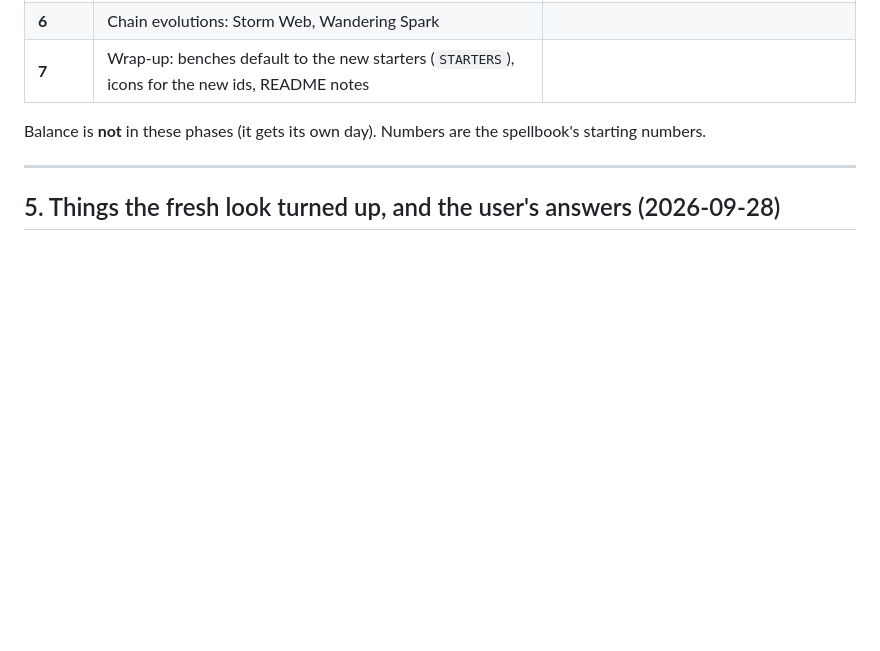
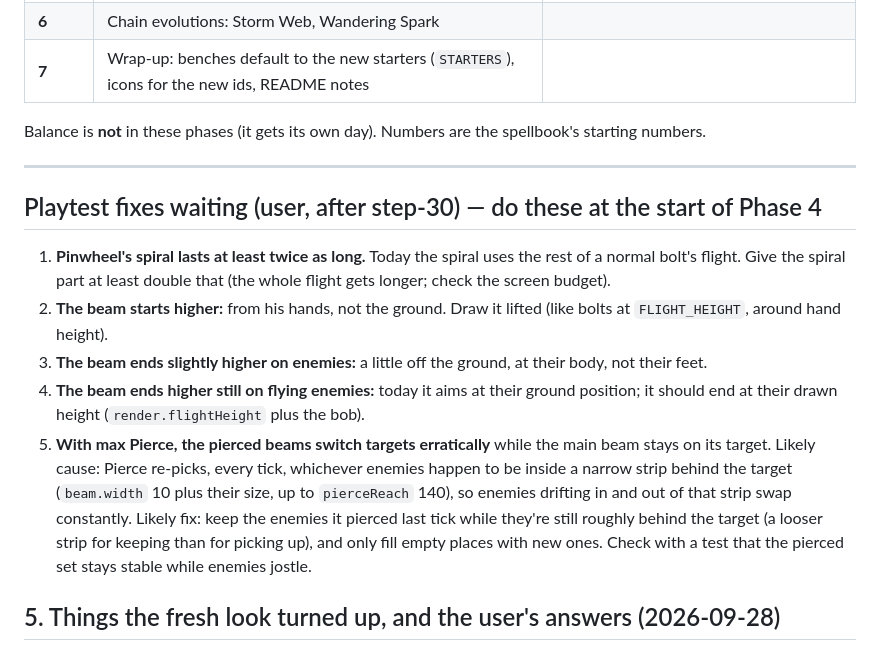
Before and after one commit to Benko-E/Idle-Survivor, a Markdown page: plans/2026-09-28-new-build-roadmap.md, the part around the change. Rendered like a GitHub page; blank space fills up the shorter version.

Commit message:
Roadmap: playtest fixes after step-30
Co-Authored-By: Claude Opus 5.5 <noreply@anthropic.com>

```diff
--- a/plans/2026-09-28-new-build-roadmap.md
+++ b/plans/2026-09-28-new-build-roadmap.md
@@ -99,6 +99,14 @@ Balance is **not** in these phases (it gets its own day). Numbers are the spellb
 
 ---
 
+## Playtest fixes waiting (user, after step-30) — do these at the start of Phase 4
+
+1. **Pinwheel's spiral lasts at least twice as long.** Today the spiral uses the rest of a normal bolt's flight. Give the spiral part at least double that (the whole flight gets longer; check the screen budget).
+2. **The beam starts higher:** from his hands, not the ground. Draw it lifted (like bolts at `FLIGHT_HEIGHT`, around hand height).
+3. **The beam ends slightly higher on enemies:** a little off the ground, at their body, not their feet.
+4. **The beam ends higher still on flying enemies:** today it aims at their ground position; it should end at their drawn height (`render.flightHeight` plus the bob).
+5. **With max Pierce, the pierced beams switch targets erratically** while the main beam stays on its target. Likely cause: Pierce re-picks, every tick, whichever enemies happen to be inside a narrow strip behind the target (`beam.width` 10 plus their size, up to `pierceReach` 140), so enemies drifting in and out of that strip swap constantly. Likely fix: keep the enemies it pierced last tick while they're still roughly behind the target (a looser strip for keeping than for picking up), and only fill empty places with new ones. Check with a test that the pierced set stays stable while enemies jostle.
+
 ## 5. Things the fresh look turned up, and the user's answers (2026-09-28)
 
 1. **Split Shot's pick count:** 3 bolts at most, so **2 picks**. (The spellbook's Picks field saying 3 was a wording slip.)
```
